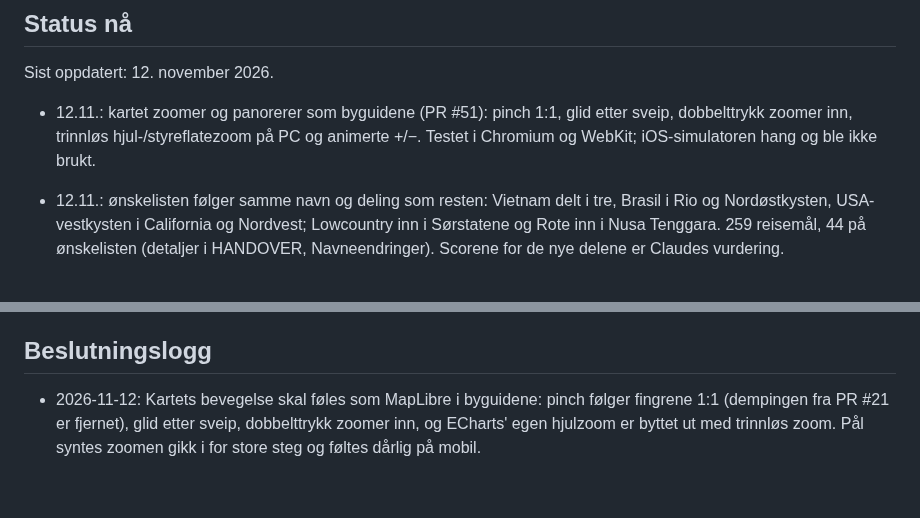
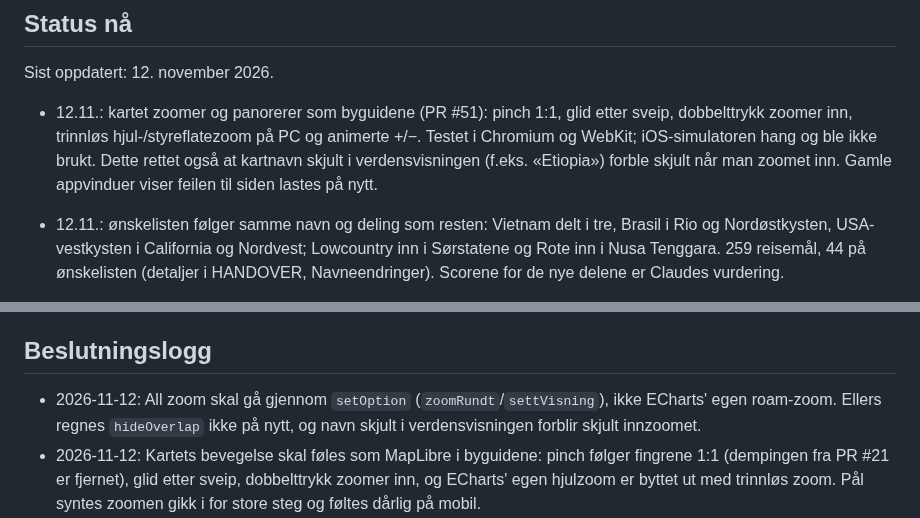
Before and after one commit to paalstampe/reiseplanlegging, a Markdown page: NOTES.md, 2 parts joined by grey strips. Rendered like a GitHub page; blank space fills up the shorter version.

Commit message:
NOTES: avslutning av økta 12.11. (skjulte kartnavn ved zoom)
Co-Authored-By: Claude Opus 5.5 <noreply@anthropic.com>

```diff
--- a/NOTES.md
+++ b/NOTES.md
@@ -10,6 +10,8 @@ Sist oppdatert: 12. november 2026.
 
 - 12.11.: kartet zoomer og panorerer som byguidene (PR #51): pinch 1:1, glid etter sveip, dobbelttrykk zoomer inn, trinnløs
   hjul-/styreflatezoom på PC og animerte +/−. Testet i Chromium og WebKit; iOS-simulatoren hang og ble ikke brukt.
+  Dette rettet også at kartnavn skjult i verdensvisningen (f.eks. «Etiopia») forble skjult når man zoomet inn. Gamle
+  appvinduer viser feilen til siden lastes på nytt.
 - 12.11.: ønskelisten følger samme navn og deling som resten: Vietnam delt i tre, Brasil i Rio og Nordøstkysten, USA-vestkysten i
   California og Nordvest; Lowcountry inn i Sørstatene og Rote inn i Nusa Tenggara. 259 reisemål, 44 på ønskelisten (detaljer i HANDOVER, Navneendringer).
   Scorene for de nye delene er Claudes vurdering.
@@ -68,6 +70,7 @@ Sist oppdatert: 12. november 2026.
 
 ## Beslutningslogg
 
+- 2026-11-12: All zoom skal gå gjennom `setOption` (`zoomRundt`/`settVisning`), ikke ECharts' egen roam-zoom. Ellers regnes `hideOverlap` ikke på nytt, og navn skjult i verdensvisningen forblir skjult innzoomet.
 - 2026-11-12: Kartets bevegelse skal føles som MapLibre i byguidene: pinch følger fingrene 1:1 (dempingen fra PR #21 er fjernet), glid etter sveip, dobbelttrykk zoomer inn, og ECharts' egen hjulzoom er byttet ut med trinnløs zoom. Pål syntes zoomen gikk i for store steg og føltes dårlig på mobil.
 - 2026-11-12: `landliste.tsv` er master for landlista; tabellene i `Landliste.md` lages fra den av `omorganiser.py`. Før måtte begge rettes for hånd ved hver deling.
 - 2026-11-12: Ønskelisten følger samme regel som resten: ett reisemål = én klimaprofil, mest generelle navn («X og Y», region med eksempler i parentes). Vietnam og Brasil hadde to–tre klimaprofiler i ett reisemål; Lowcountry og Rote var smalere enn nabodelene med samme beste reisetid. Ønskelisten har derfor 44 reisemål, ikke 40.
```
